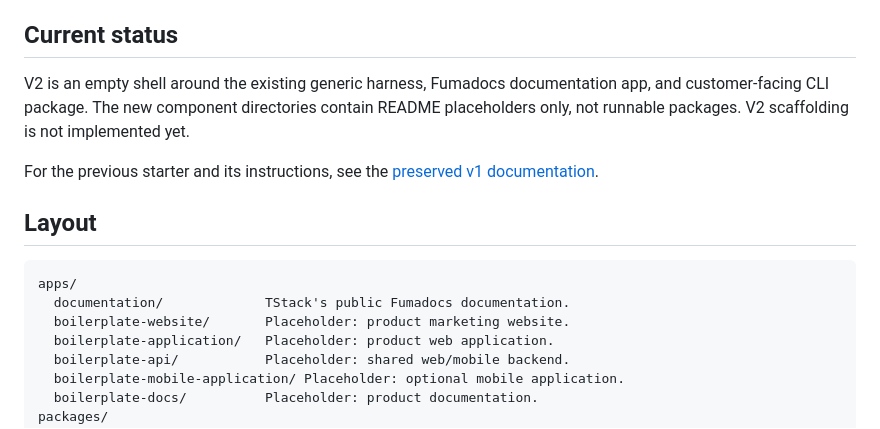
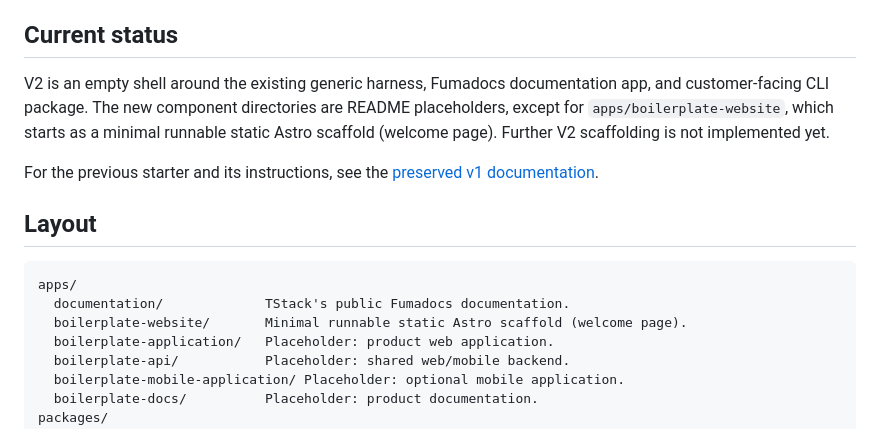
Before and after one commit to bity-labs/tstack, a Markdown page: README.md, the part around the change. GitHub-like rendering.

Commit message:
fix(review): address round-1 findings on 3fce5e7 — update root README website status to minimal runnable Astro scaffold (F-01-stale-readme-status)

````diff
--- a/README.md
+++ b/README.md
@@ -8,7 +8,7 @@ TStack is a composable collection of reusable setup assets for a brain/vault, en
 
 ## Current status
 
-V2 is an empty shell around the existing generic harness, Fumadocs documentation app, and customer-facing CLI package. The new component directories contain README placeholders only, not runnable packages. V2 scaffolding is not implemented yet.
+V2 is an empty shell around the existing generic harness, Fumadocs documentation app, and customer-facing CLI package. The new component directories are README placeholders, except for `apps/boilerplate-website`, which starts as a minimal runnable static Astro scaffold (welcome page). Further V2 scaffolding is not implemented yet.
 
 For the previous starter and its instructions, see the [preserved v1 documentation](https://github.com/bity-labs/tstack/tree/v1/apps/documentation/content/docs).
 
@@ -17,7 +17,7 @@ For the previous starter and its instructions, see the [preserved v1 documentati
 ```text
 apps/
   documentation/             TStack's public Fumadocs documentation.
-  boilerplate-website/       Placeholder: product marketing website.
+  boilerplate-website/       Minimal runnable static Astro scaffold (welcome page).
   boilerplate-application/   Placeholder: product web application.
   boilerplate-api/           Placeholder: shared web/mobile backend.
   boilerplate-mobile-application/ Placeholder: optional mobile application.
````
